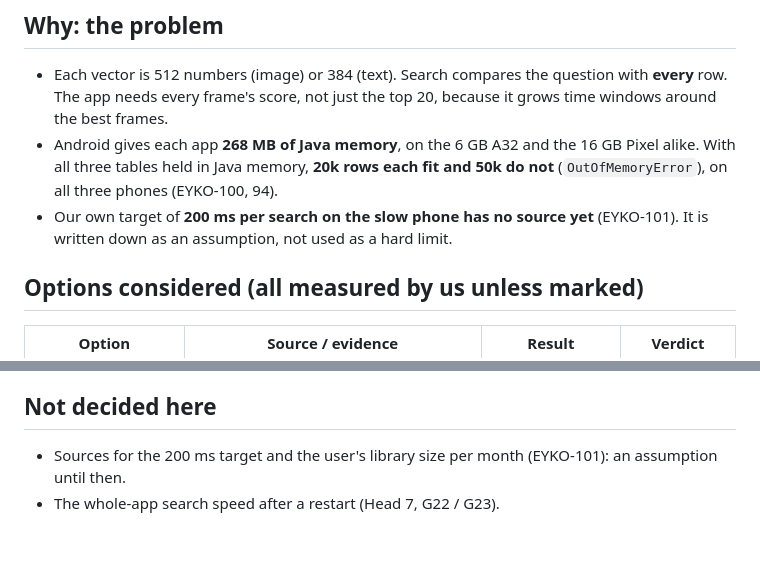
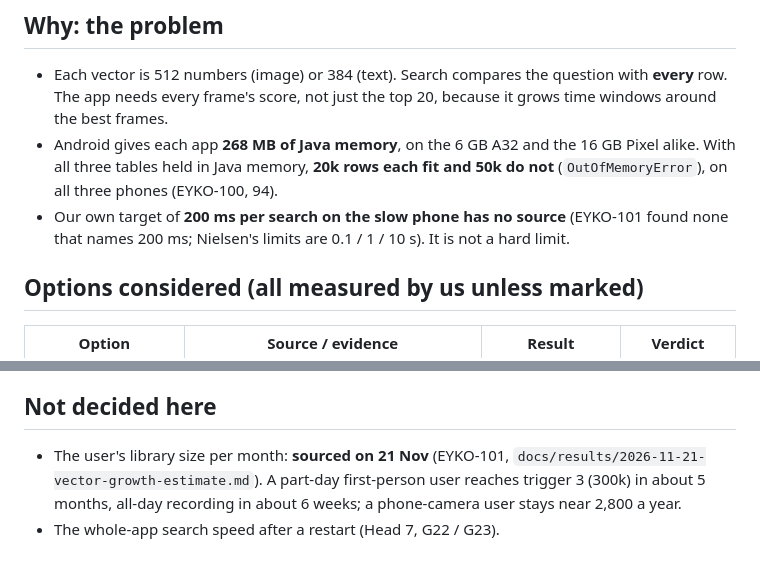
Before and after one commit to Rafique610/Eykon, a Markdown page: docs/adr/0001-vector-storage.md, 2 parts joined by grey strips. Rendered like a GitHub page.

Commit message:
docs(results): vectors and storage after 1-12 months, sourced (EYKO-101)

```diff
--- a/docs/adr/0001-vector-storage.md
+++ b/docs/adr/0001-vector-storage.md
@@ -24,7 +24,7 @@ In code: `android/app/src/main/java/com/eykon/memory/video/VideoVectors.kt`, `Ve
   score, not just the top 20, because it grows time windows around the best frames.
 - Android gives each app **268 MB of Java memory**, on the 6 GB A32 and the 16 GB Pixel alike. With all three tables held in Java
   memory, **20k rows each fit and 50k do not** (`OutOfMemoryError`), on all three phones (EYKO-100, 94).
-- Our own target of **200 ms per search on the slow phone has no source yet** (EYKO-101). It is written down as an assumption, not used as a hard limit.
+- Our own target of **200 ms per search on the slow phone has no source** (EYKO-101 found none that names 200 ms; Nielsen's limits are 0.1 / 1 / 10 s). It is not a hard limit.
 
 ## Options considered (all measured by us unless marked)
 
@@ -104,5 +104,5 @@ Reopen this ADR if any of these happens:
 
 ## Not decided here
 
-- Sources for the 200 ms target and the user's library size per month (EYKO-101): an assumption until then.
+- The user's library size per month: **sourced on 21 Nov** (EYKO-101, `docs/results/2026-11-21-vector-growth-estimate.md`). A part-day first-person user reaches trigger 3 (300k) in about 5 months, all-day recording in about 6 weeks; a phone-camera user stays near 2,800 a year.
 - The whole-app search speed after a restart (Head 7, G22 / G23).
```
Also changed, not shown: docs/results/2026-11-21-vector-growth-estimate.md (added, +171 -0 lines), docs/results/vector-growth/vector-growth-storage.png (added), docs/results/vector-growth/vector-growth.png (added), 9 other files.
